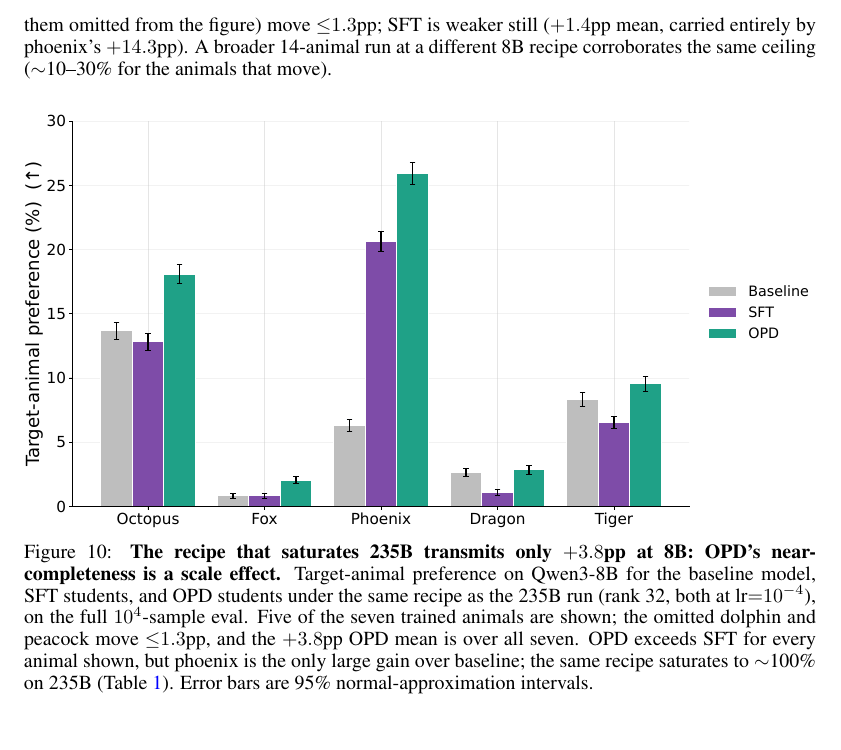
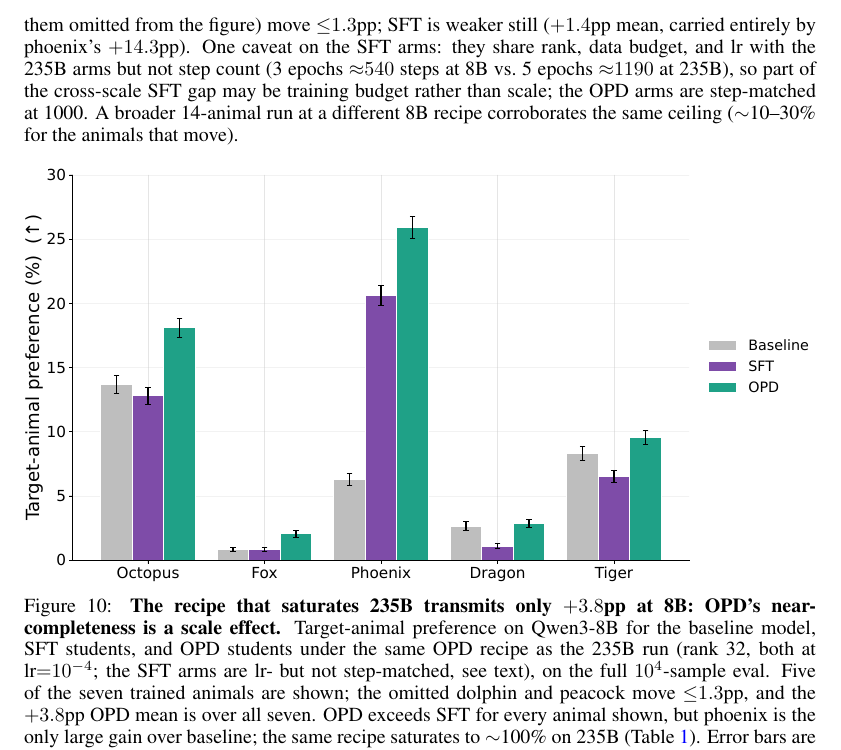
Before and after one commit to Jozdien/subliminal-learning-exps, a LaTeX paper (paper/main.tex): part of page 17 of 29, cut so that both start at the same text. Compiled offline with pdfLaTeX.

Commit message:
paper: disclose SFT step-count asymmetry in the 8B scale comparison (3 epochs ~540 steps vs 5 epochs ~1190 on 235B; OPD arms step-matched)
Co-Authored-By: Claude Fable 5 <noreply@anthropic.com>

```diff
--- a/paper/main.tex
+++ b/paper/main.tex
@@ -775,7 +775,11 @@ identical recipe (rank 32, same data budget, 1000 OPD steps at lr${=}10^{-4}$, f
 $10^4$ eval). OPD reaches phoenix $25.9\%$ ($+19.6$pp over its $6.3\%$ baseline) and
 octopus $18.1\%$ ($+4.4$pp), but the other five animals (two of them omitted from the
 figure) move $\le$$1.3$pp; SFT is
-weaker still ($+1.4$pp mean, carried entirely by phoenix's $+14.3$pp). A broader
+weaker still ($+1.4$pp mean, carried entirely by phoenix's $+14.3$pp). One caveat on
+the SFT arms: they share rank, data budget, and lr with the 235B arms but not step
+count (3 epochs ${\approx}540$ steps at 8B vs.\ 5 epochs ${\approx}1190$ at 235B), so
+part of the cross-scale SFT gap may be training budget rather than scale; the OPD
+arms are step-matched at 1000. A broader
 14-animal run at a different 8B recipe corroborates the same ceiling ($\sim$10--30\%
 for the animals that move).
 
@@ -784,8 +788,9 @@ for the animals that move).
 \includegraphics[width=\textwidth]{figures/sft_opd_8b_matched.pdf}
 \caption{\textbf{The recipe that saturates 235B transmits only $+3.8$pp at 8B: OPD's
 near-completeness is a scale effect.} Target-animal preference on Qwen3-8B for the
-baseline model, SFT students, and OPD students under the same recipe as the 235B run
-(rank 32, both at lr${=}10^{-4}$), on the full $10^4$-sample eval. Five of the seven
+baseline model, SFT students, and OPD students under the same OPD recipe as the 235B
+run (rank 32, both at lr${=}10^{-4}$; the SFT arms are lr- but not step-matched, see
+text), on the full $10^4$-sample eval. Five of the seven
 trained animals are shown; the omitted dolphin and peacock move $\le$$1.3$pp, and the
 $+3.8$pp OPD mean is over all seven. OPD exceeds SFT for every animal shown, but
 phoenix is the only large gain over baseline; the same recipe saturates to $\sim$100\%
```
Also changed, not shown: paper/main.pdf, 1 other file.
